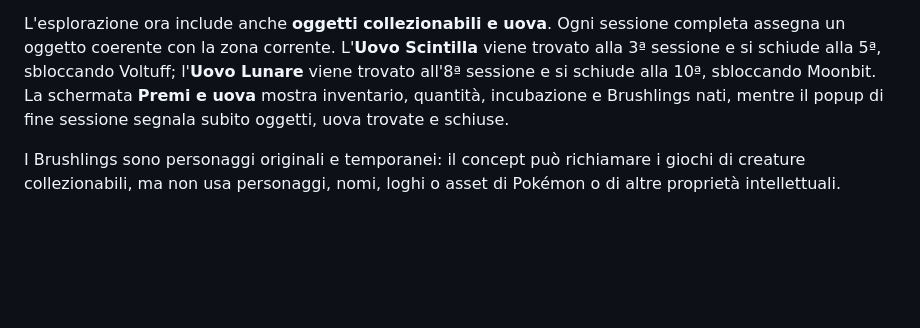
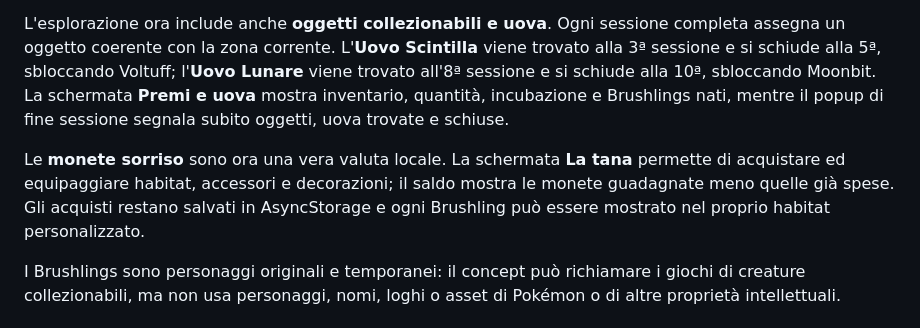
Before and after one commit to fz1101hub/sparkly-brush, a Markdown page: README.md, the part around the change. Drawn GitHub-style; blank space fills up the shorter version.

Commit message:
Document habitat shop and smile coin economy

```diff
--- a/README.md
+++ b/README.md
@@ -15,6 +15,8 @@ Il branch `feature/brushlings-game` aggiunge un primo layer di gioco con creatur
 La progressione deriva direttamente dallo storico locale già usato dall’app: non modifica il protocollo BLE e non richiede un backend. La schermata **Creature** permette di cambiare il compagno attivo, mentre la home mostra livello, XP, serie di giorni e progressi durante la sessione guidata. I tre starter hanno ora famiglie evolutive originali: **Bloopi → Bubblio → Ondalux**, **Spriggo → Germillo → Floraviva** e **Flarello → Braciolo → Solfiamma**. La seconda forma si sblocca al livello 3 e la forma finale al livello 6.\n\nIl loop di gioco include anche una **scelta iniziale dello starter**, una schermata ricompensa dopo le nuove sessioni (XP, monete, level-up ed eventuale evoluzione) e la prima mappa **Isola Sorridente**. Le zone Baia delle Bolle, Foresta Fresca, Monte Splendente, Lago Cristallino e Valle del Sorriso si sbloccano con il numero di sessioni complete. Una GitHub Action esegue TypeScript, test e lint sulle modifiche del branch.
 
 L'esplorazione ora include anche **oggetti collezionabili e uova**. Ogni sessione completa assegna un oggetto coerente con la zona corrente. L'**Uovo Scintilla** viene trovato alla 3ª sessione e si schiude alla 5ª, sbloccando Voltuff; l'**Uovo Lunare** viene trovato all'8ª sessione e si schiude alla 10ª, sbloccando Moonbit. La schermata **Premi e uova** mostra inventario, quantità, incubazione e Brushlings nati, mentre il popup di fine sessione segnala subito oggetti, uova trovate e schiuse.
+
+Le **monete sorriso** sono ora una vera valuta locale. La schermata **La tana** permette di acquistare ed equipaggiare habitat, accessori e decorazioni; il saldo mostra le monete guadagnate meno quelle già spese. Gli acquisti restano salvati in AsyncStorage e ogni Brushling può essere mostrato nel proprio habitat personalizzato.
 
 I Brushlings sono personaggi originali e temporanei: il concept può richiamare i giochi di creature collezionabili, ma non usa personaggi, nomi, loghi o asset di Pokémon o di altre proprietà intellettuali.
 
```
